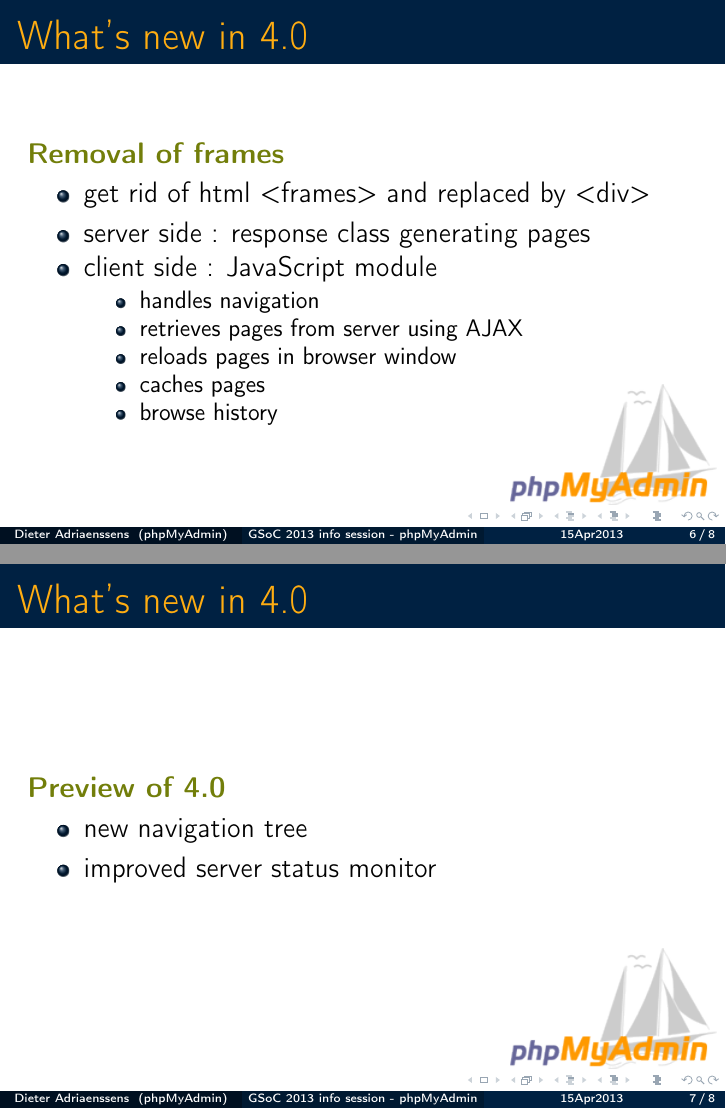
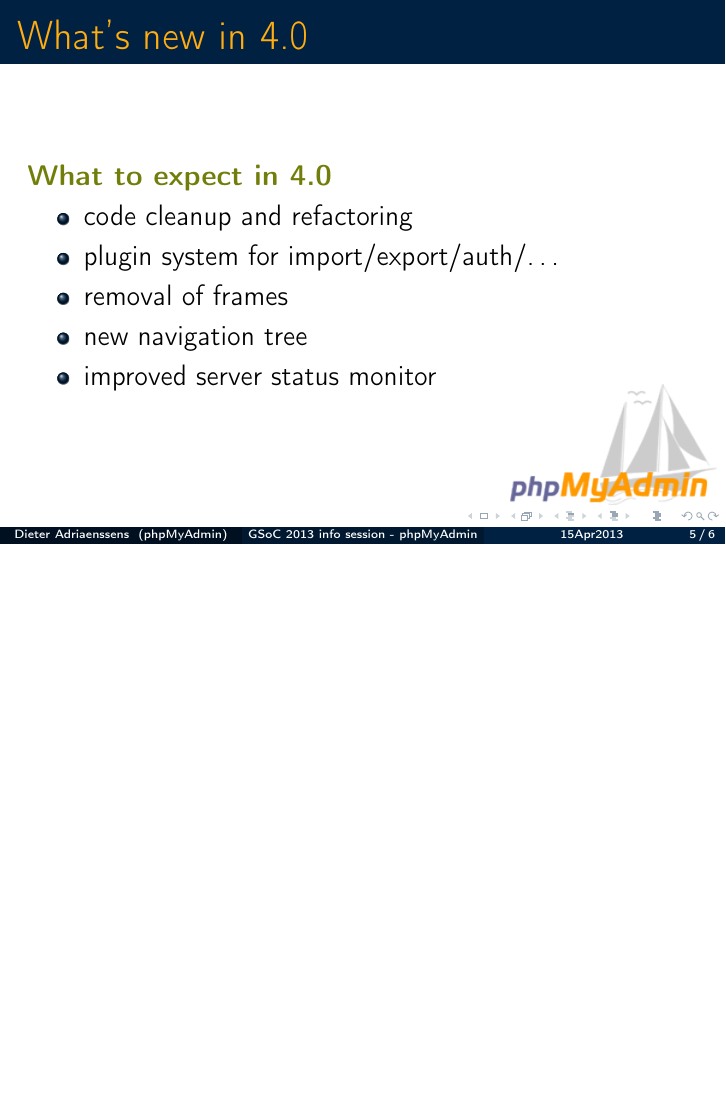
Before and after one commit to phpmyadmin/data, LaTeX slides (phpmyadmin_GSoC_infosessie_15Apr2013/presentation.tex): pages 16 and 17 of 18 before the commit and page 5 of 6 after it, the two joined at a grey line, the shorter picture padded with empty space. Compiled offline with pdfLaTeX.

Commit message:
remove details about removal of frames, merge new things in 4.0

```diff
--- a/phpmyadmin_GSoC_infosessie_15Apr2013/presentation.tex
+++ b/phpmyadmin_GSoC_infosessie_15Apr2013/presentation.tex
@@ -64,33 +64,10 @@
   \begin{frame}
     \frametitle{What's new in 4.0}
     \textbf{{\color{PmaOlive}What to expect in 4.0}}
-    \pause
-    \begin{itemize}[<+->]
+    \begin{itemize}
       \item code cleanup and refactoring
       \item plugin system for import/export/auth/\ldots
-    \end{itemize}
-  \end{frame}
-  \begin{frame}
-    \frametitle{What's new in 4.0}
-    \textbf{{\color{PmaOlive}Removal of frames}}
-    \pause
-    \begin{itemize}[<+->]
-      \item get rid of html <frames> and replaced by <div>
-      \item server side : response class generating pages
-      \item client side : JavaScript module
-      \begin{itemize}[<+->]
-	\item handles navigation
-        \item retrieves pages from server using AJAX
-        \item reloads pages in browser window
-	\item caches pages
-	\item browse history
-      \end{itemize}
-    \end{itemize}
-  \end{frame}
-  \begin{frame}
-    \frametitle{What's new in 4.0}
-    \textbf{{\color{PmaOlive}Preview of 4.0}}
-     \begin{itemize}
+      \item removal of frames
       \item new navigation tree
       \item improved server status monitor
     \end{itemize}
```
